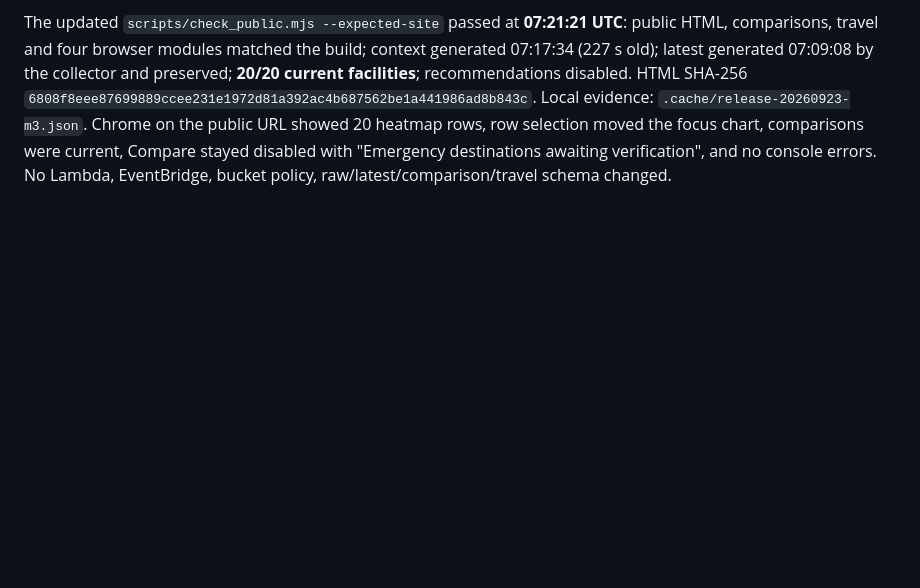
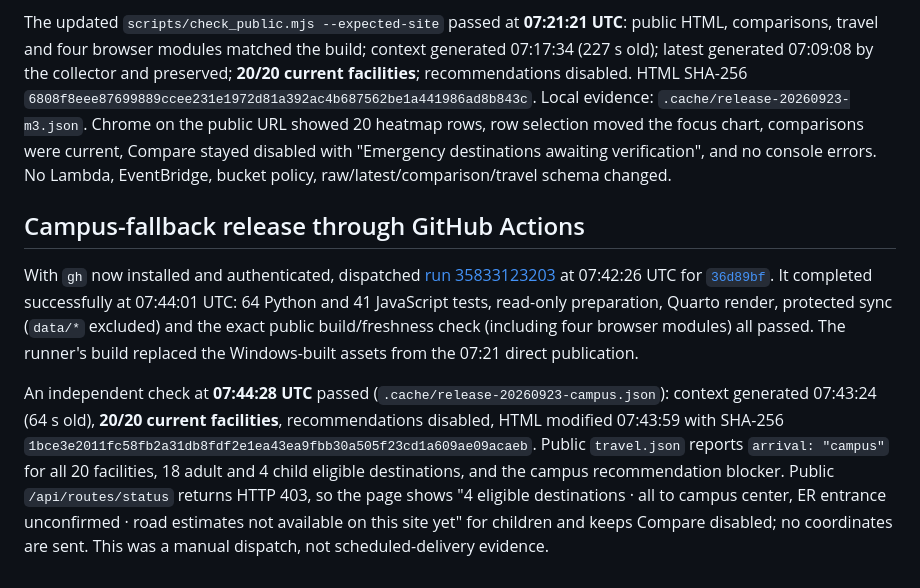
Before and after one commit to jpbranson/mem-ed-wait-times, a Markdown page: docs/production-followup-2026-09-23.md, the part around the change. Rendered like a GitHub page; blank space fills up the shorter version.

Commit message:
Record campus-fallback release evidence
Co-Authored-By: Claude Opus 5.5 (1M context) <noreply@anthropic.com>

```diff
--- a/docs/production-followup-2026-09-23.md
+++ b/docs/production-followup-2026-09-23.md
@@ -135,3 +135,24 @@ and preserved; **20/20 current facilities**; recommendations disabled. HTML SHA-
 row selection moved the focus chart, comparisons were current, Compare stayed
 disabled with "Emergency destinations awaiting verification", and no console errors.
 No Lambda, EventBridge, bucket policy, raw/latest/comparison/travel schema changed.
+
+## Campus-fallback release through GitHub Actions
+
+With `gh` now installed and authenticated, dispatched
+[run 35833123203](https://github.com/jpbranson/mem-ed-wait-times/actions/runs/35833123203)
+at 07:42:26 UTC for [`36d89bf`](https://github.com/jpbranson/mem-ed-wait-times/commit/36d89bf).
+It completed successfully at 07:44:01 UTC: 64 Python and 41 JavaScript tests, read-only
+preparation, Quarto render, protected sync (`data/*` excluded) and the exact public
+build/freshness check (including four browser modules) all passed. The runner's
+build replaced the Windows-built assets from the 07:21 direct publication.
+
+An independent check at **07:44:28 UTC** passed (`.cache/release-20260923-campus.json`):
+context generated 07:43:24 (64 s old), **20/20 current facilities**, recommendations
+disabled, HTML modified 07:43:59 with SHA-256
+`1bce3e2011fc58fb2a31db8fdf2e1ea43ea9fbb30a505f23cd1a609ae09acaeb`. Public
+`travel.json` reports `arrival: "campus"` for all 20 facilities, 18 adult and 4
+child eligible destinations, and the campus recommendation blocker. Public
+`/api/routes/status` returns HTTP 403, so the page shows "4 eligible destinations ·
+all to campus center, ER entrance unconfirmed · road estimates not available on
+this site yet" for children and keeps Compare disabled; no coordinates are sent.
+This was a manual dispatch, not scheduled-delivery evidence.
```
Also changed, not shown: docs/development-plan.md (+2 -2 lines).
